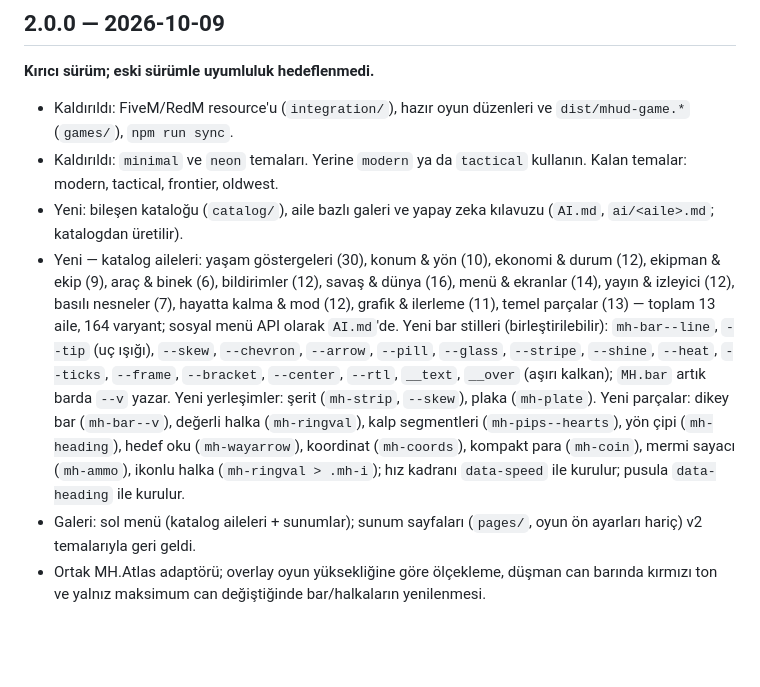
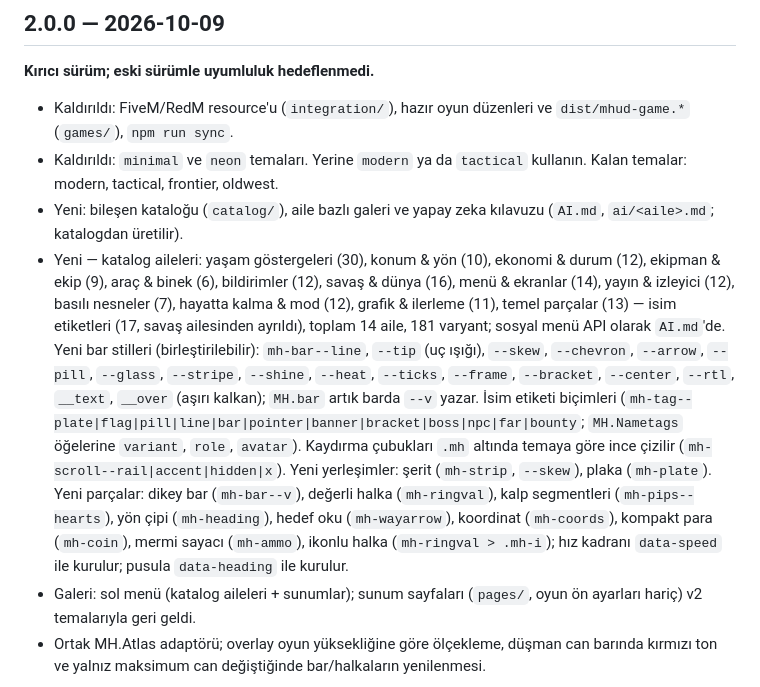
Before and after one commit to StreamEmberPlatform/mhud, a Markdown page: CHANGELOG.md, the part around the change. Rendered like a GitHub page; blank space fills up the shorter version.

```diff
--- a/CHANGELOG.md
+++ b/CHANGELOG.md
@@ -7,7 +7,7 @@ Sürümler [SemVer](https://semver.org/lang/tr/) izler. CDN'de her zaman tam sü
 - Kaldırıldı: FiveM/RedM resource'u (`integration/`), hazır oyun düzenleri ve `dist/mhud-game.*` (`games/`), `npm run sync`.
 - Kaldırıldı: `minimal` ve `neon` temaları. Yerine `modern` ya da `tactical` kullanın. Kalan temalar: modern, tactical, frontier, oldwest.
 - Yeni: bileşen kataloğu (`catalog/`), aile bazlı galeri ve yapay zeka kılavuzu (`AI.md`, `ai/<aile>.md`; katalogdan üretilir).
-- Yeni — katalog aileleri: yaşam göstergeleri (30), konum & yön (10), ekonomi & durum (12), ekipman & ekip (9), araç & binek (6), bildirimler (12), savaş & dünya (16), menü & ekranlar (14), yayın & izleyici (12), basılı nesneler (7), hayatta kalma & mod (12), grafik & ilerleme (11), temel parçalar (13) — toplam 13 aile, 164 varyant; sosyal menü API olarak `AI.md`'de. Yeni bar stilleri (birleştirilebilir): `mh-bar--line`, `--tip` (uç ışığı), `--skew`, `--chevron`, `--arrow`, `--pill`, `--glass`, `--stripe`, `--shine`, `--heat`, `--ticks`, `--frame`, `--bracket`, `--center`, `--rtl`, `__text`, `__over` (aşırı kalkan); `MH.bar` artık barda `--v` yazar. Yeni yerleşimler: şerit (`mh-strip`, `--skew`), plaka (`mh-plate`). Yeni parçalar: dikey bar (`mh-bar--v`), değerli halka (`mh-ringval`), kalp segmentleri (`mh-pips--hearts`), yön çipi (`mh-heading`), hedef oku (`mh-wayarrow`), koordinat (`mh-coords`), kompakt para (`mh-coin`), mermi sayacı (`mh-ammo`), ikonlu halka (`mh-ringval > .mh-i`); hız kadranı `data-speed` ile kurulur; pusula `data-heading` ile kurulur.
+- Yeni — katalog aileleri: yaşam göstergeleri (30), konum & yön (10), ekonomi & durum (12), ekipman & ekip (9), araç & binek (6), bildirimler (12), savaş & dünya (16), menü & ekranlar (14), yayın & izleyici (12), basılı nesneler (7), hayatta kalma & mod (12), grafik & ilerleme (11), temel parçalar (13) — isim etiketleri (17, savaş ailesinden ayrıldı), toplam 14 aile, 181 varyant; sosyal menü API olarak `AI.md`'de. Yeni bar stilleri (birleştirilebilir): `mh-bar--line`, `--tip` (uç ışığı), `--skew`, `--chevron`, `--arrow`, `--pill`, `--glass`, `--stripe`, `--shine`, `--heat`, `--ticks`, `--frame`, `--bracket`, `--center`, `--rtl`, `__text`, `__over` (aşırı kalkan); `MH.bar` artık barda `--v` yazar. İsim etiketi biçimleri (`mh-tag--plate|flag|pill|line|bar|pointer|banner|bracket|boss|npc|far|bounty`; `MH.Nametags` öğelerine `variant`, `role`, `avatar`). Kaydırma çubukları `.mh` altında temaya göre ince çizilir (`mh-scroll--rail|accent|hidden|x`). Yeni yerleşimler: şerit (`mh-strip`, `--skew`), plaka (`mh-plate`). Yeni parçalar: dikey bar (`mh-bar--v`), değerli halka (`mh-ringval`), kalp segmentleri (`mh-pips--hearts`), yön çipi (`mh-heading`), hedef oku (`mh-wayarrow`), koordinat (`mh-coords`), kompakt para (`mh-coin`), mermi sayacı (`mh-ammo`), ikonlu halka (`mh-ringval > .mh-i`); hız kadranı `data-speed` ile kurulur; pusula `data-heading` ile kurulur.
 - Galeri: sol menü (katalog aileleri + sunumlar); sunum sayfaları (`pages/`, oyun ön ayarları hariç) v2 temalarıyla geri geldi.
 - Ortak MH.Atlas adaptörü; overlay oyun yüksekliğine göre ölçekleme, düşman can barında kırmızı ton ve yalnız maksimum can değiştiğinde bar/halkaların yenilenmesi.
 
```
Also changed, not shown: README.md (+3 -2 lines).
